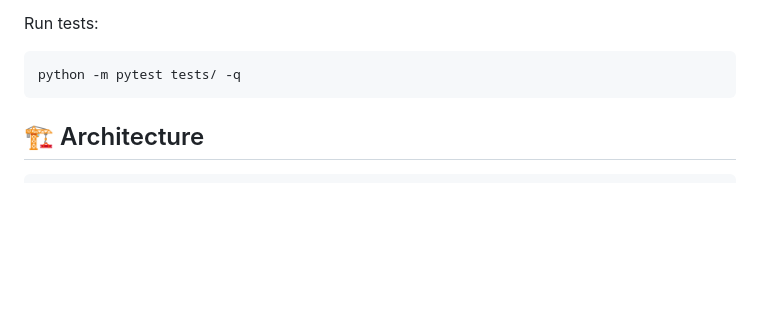
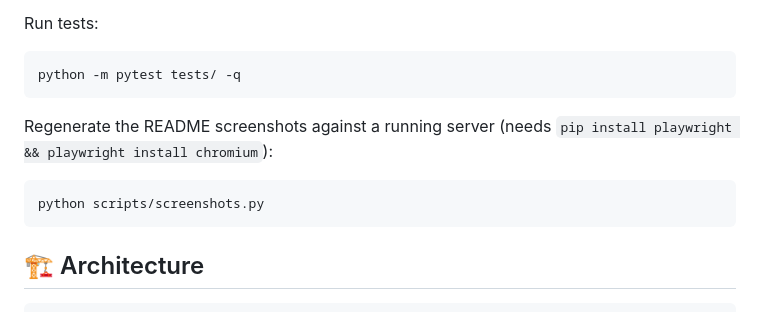
Before and after one commit to nichikei/ripplesim, a Markdown page: README.md, the part around one of its changes. Rendered like a GitHub page; blank space fills up the shorter version.

````diff
--- a/README.md
+++ b/README.md
@@ -98,6 +120,13 @@ Run tests:
 
 ```bash
 python -m pytest tests/ -q
+```
+
+Regenerate the README screenshots against a running server (needs
+`pip install playwright && playwright install chromium`):
+
+```bash
+python scripts/screenshots.py
 ```
 
 ## 🏗 Architecture
````
Also changed, not shown: other parts of README.md (+24 -2 lines), docs/01-hero.png (added), docs/02-dashboard.png (added), docs/03-report.png (added), docs/04-interview.png (added), 1 other file.
